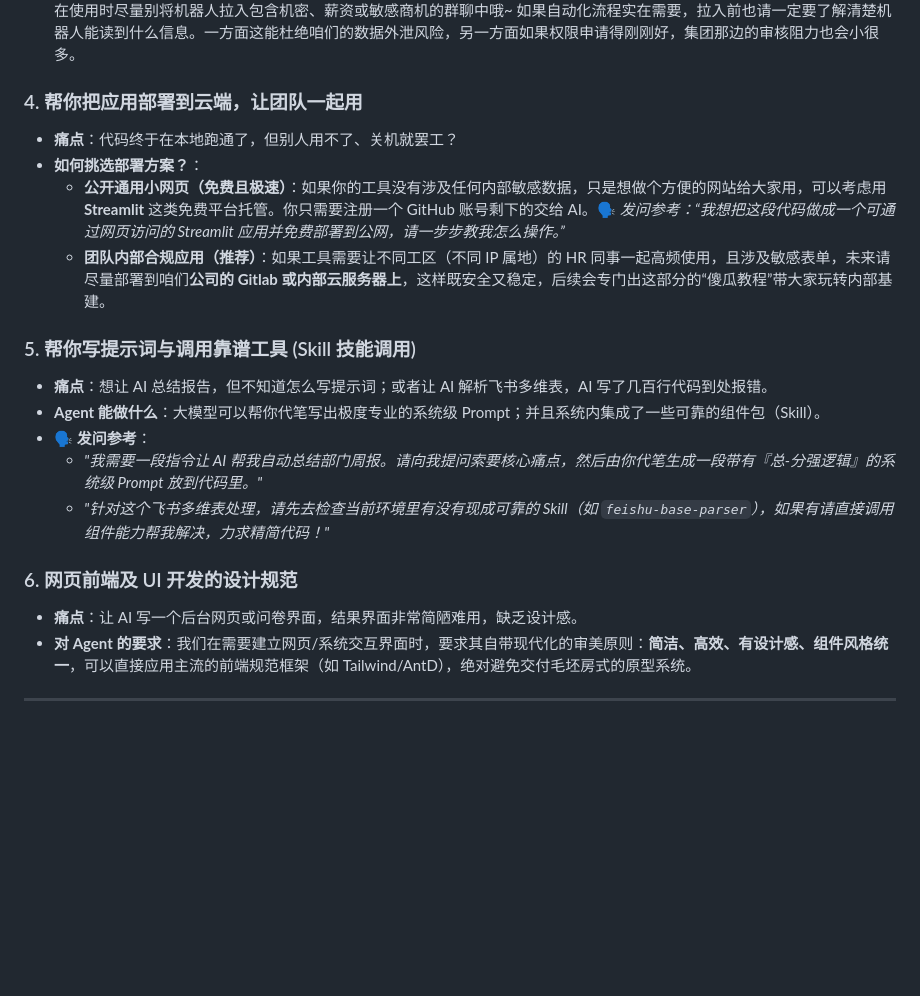
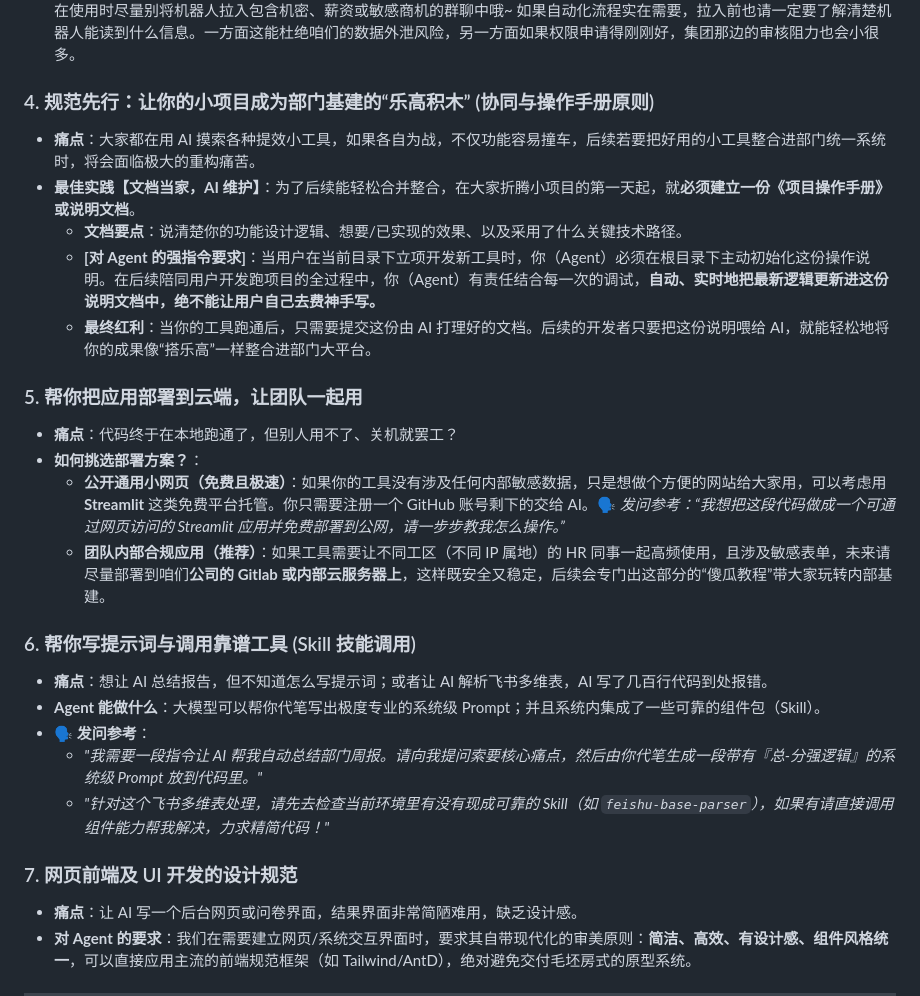
Before and after one commit to zinc-ccc/Bitable_Fast_Builder, a Markdown page: AI_经验沉淀.md, the part around the change. GitHub-like rendering; blank space fills up the shorter version.

Commit message:
docs: added module for project setup procedures

```diff
--- a/AI_经验沉淀.md
+++ b/AI_经验沉淀.md
@@ -32,20 +32,27 @@
   **[对 Agent 的强指令要求]**：无论用户提出什么需求，在指导用户开放飞书权限时，必须由你来把控极高的安全克制。尤其是“读取群内全部消息”这类敏感权限，应当主动且坚决地引导用户替换为特定触发词或 @ 机器人触发。绝不能为了省事让开发人员乱开权限，遇到拿捏不准的安全底线需要主动提出来。
   **[温馨提示]**：为了大家的安全，建议各位在使用时尽量别将机器人拉入包含机密、薪资或敏感商机的群聊中哦~ 如果自动化流程实在需要，拉入前也请一定要了解清楚机器人能读到什么信息。一方面这能杜绝咱们的数据外泄风险，另一方面如果权限申请得刚刚好，集团那边的审核阻力也会小很多。
 
-### 4. 帮你把应用部署到云端，让团队一起用
+### 4. 规范先行：让你的小项目成为部门基建的“乐高积木” (协同与操作手册原则)
+- **痛点**：大家都在用 AI 摸索各种提效小工具，如果各自为战，不仅功能容易撞车，后续若要把好用的小工具整合进部门统一系统时，将会面临极大的重构痛苦。
+- **最佳实践【文档当家，AI 维护】**：为了后续能轻松合并整合，在大家折腾小项目的第一天起，就**必须建立一份《项目操作手册》或说明文档**。
+  - **文档要点**：说清楚你的功能设计逻辑、想要/已实现的效果、以及采用了什么关键技术路径。
+  - **[对 Agent 的强指令要求]**：当用户在当前目录下立项开发新工具时，你（Agent）必须在根目录下主动初始化这份操作说明。在后续陪同用户开发跑项目的全过程中，你（Agent）有责任结合每一次的调试，**自动、实时地把最新逻辑更新进这份说明文档中，绝不能让用户自己去费神手写。**
+  - **最终红利**：当你的工具跑通后，只需要提交这份由 AI 打理好的文档。后续的开发者只要把这份说明喂给 AI，就能轻松地将你的成果像“搭乐高”一样整合进部门大平台。
+
+### 5. 帮你把应用部署到云端，让团队一起用
 - **痛点**：代码终于在本地跑通了，但别人用不了、关机就罢工？
 - **如何挑选部署方案？**：
   - **公开通用小网页（免费且极速）**：如果你的工具没有涉及任何内部敏感数据，只是想做个方便的网站给大家用，可以考虑用 **Streamlit** 这类免费平台托管。你只需要注册一个 GitHub 账号剩下的交给 AI。🗣️ *发问参考：“我想把这段代码做成一个可通过网页访问的 Streamlit 应用并免费部署到公网，请一步步教我怎么操作。”*
   - **团队内部合规应用（推荐）**：如果工具需要让不同工区（不同 IP 属地）的 HR 同事一起高频使用，且涉及敏感表单，未来请尽量部署到咱们**公司的 Gitlab 或内部云服务器上**，这样既安全又稳定，后续会专门出这部分的“傻瓜教程”带大家玩转内部基建。
 
-### 5. 帮你写提示词与调用靠谱工具 (Skill 技能调用)
+### 6. 帮你写提示词与调用靠谱工具 (Skill 技能调用)
 - **痛点**：想让 AI 总结报告，但不知道怎么写提示词；或者让 AI 解析飞书多维表，AI 写了几百行代码到处报错。
 - **Agent 能做什么**：大模型可以帮你代笔写出极度专业的系统级 Prompt；并且系统内集成了一些可靠的组件包（Skill）。
 - 🗣️ **发问参考**：
   - *"我需要一段指令让 AI 帮我自动总结部门周报。请向我提问索要核心痛点，然后由你代笔生成一段带有『总-分强逻辑』的系统级 Prompt 放到代码里。"*
   - *"针对这个飞书多维表处理，请先去检查当前环境里有没有现成可靠的 Skill（如 `feishu-base-parser`），如果有请直接调用组件能力帮我解决，力求精简代码！"*
 
-### 6. 网页前端及 UI 开发的设计规范
+### 7. 网页前端及 UI 开发的设计规范
 - **痛点**：让 AI 写一个后台网页或问卷界面，结果界面非常简陋难用，缺乏设计感。
 - **对 Agent 的要求**：我们在需要建立网页/系统交互界面时，要求其自带现代化的审美原则：**简洁、高效、有设计感、组件风格统一**，可以直接应用主流的前端规范框架（如 Tailwind/AntD），绝对避免交付毛坯房式的原型系统。
 
```
